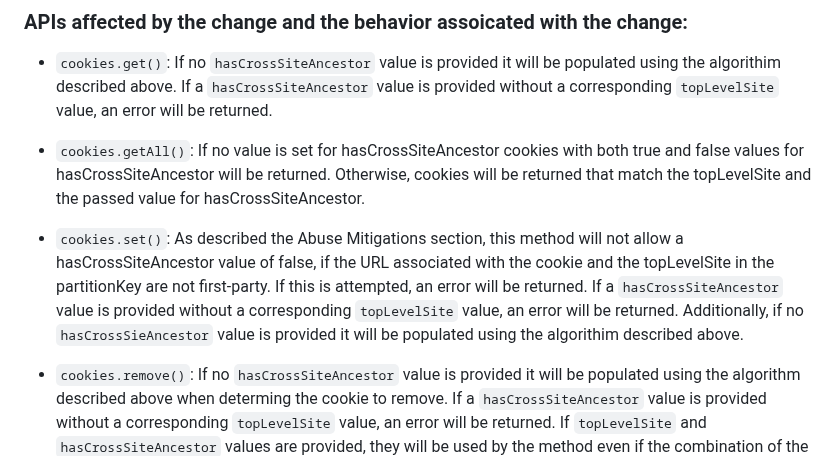
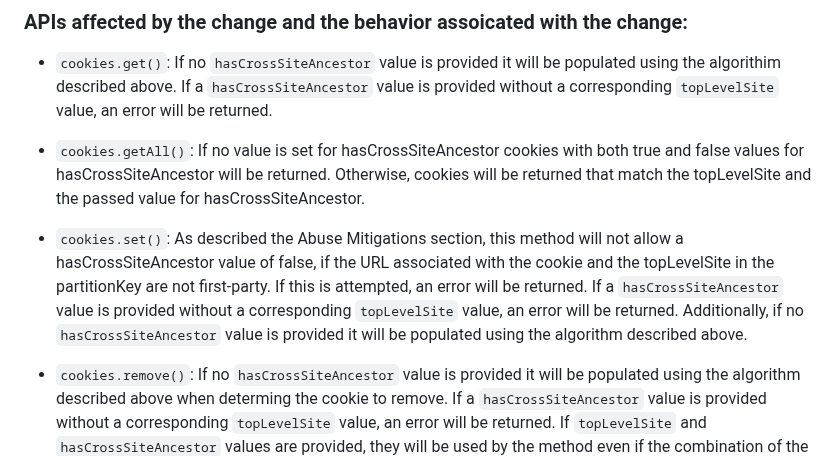
Before and after one commit to w3c/webextensions, a Markdown page: proposals/hasCrossSiteAncestor.md, the part around the change. Drawn GitHub-style.

Commit message:
Update proposals/hasCrossSiteAncestor.md
Co-authored-by: Rob Wu <rob@robwu.nl>

```diff
--- a/proposals/hasCrossSiteAncestor.md
+++ b/proposals/hasCrossSiteAncestor.md
@@ -116,7 +116,7 @@ If no `hasCrossSiteAncestor` value is provided it will be populated using the al
 If no value is set for hasCrossSiteAncestor cookies with both true and false values for hasCrossSiteAncestor will be returned. Otherwise, cookies will be returned that match the topLevelSite and the passed value for hasCrossSiteAncestor.
 
 - `cookies.set()`:
-As described the Abuse Mitigations section, this method will not allow a hasCrossSiteAncestor value of false, if the URL associated with the cookie and the topLevelSite in the partitionKey are not first-party. If this is attempted, an error will be returned. If a `hasCrossSiteAncestor` value is provided without a corresponding `topLevelSite` value, an error will be returned. Additionally, if no `hasCrossSieAncestor` value is provided it will be populated using the algorithim described above.
+As described the Abuse Mitigations section, this method will not allow a hasCrossSiteAncestor value of false, if the URL associated with the cookie and the topLevelSite in the partitionKey are not first-party. If this is attempted, an error will be returned. If a `hasCrossSiteAncestor` value is provided without a corresponding `topLevelSite` value, an error will be returned. Additionally, if no `hasCrossSiteAncestor` value is provided it will be populated using the algorithm described above.
 
 - `cookies.remove()`:
 If no `hasCrossSiteAncestor` value is provided it will be populated using the algorithm described above when determing the cookie to remove. If a `hasCrossSiteAncestor` value is provided without a corresponding `topLevelSite` value, an error will be returned. If `topLevelSite` and `hasCrossSiteAncestor` values are provided, they will be used by the method even if the combination of the values would be invalid.
```
